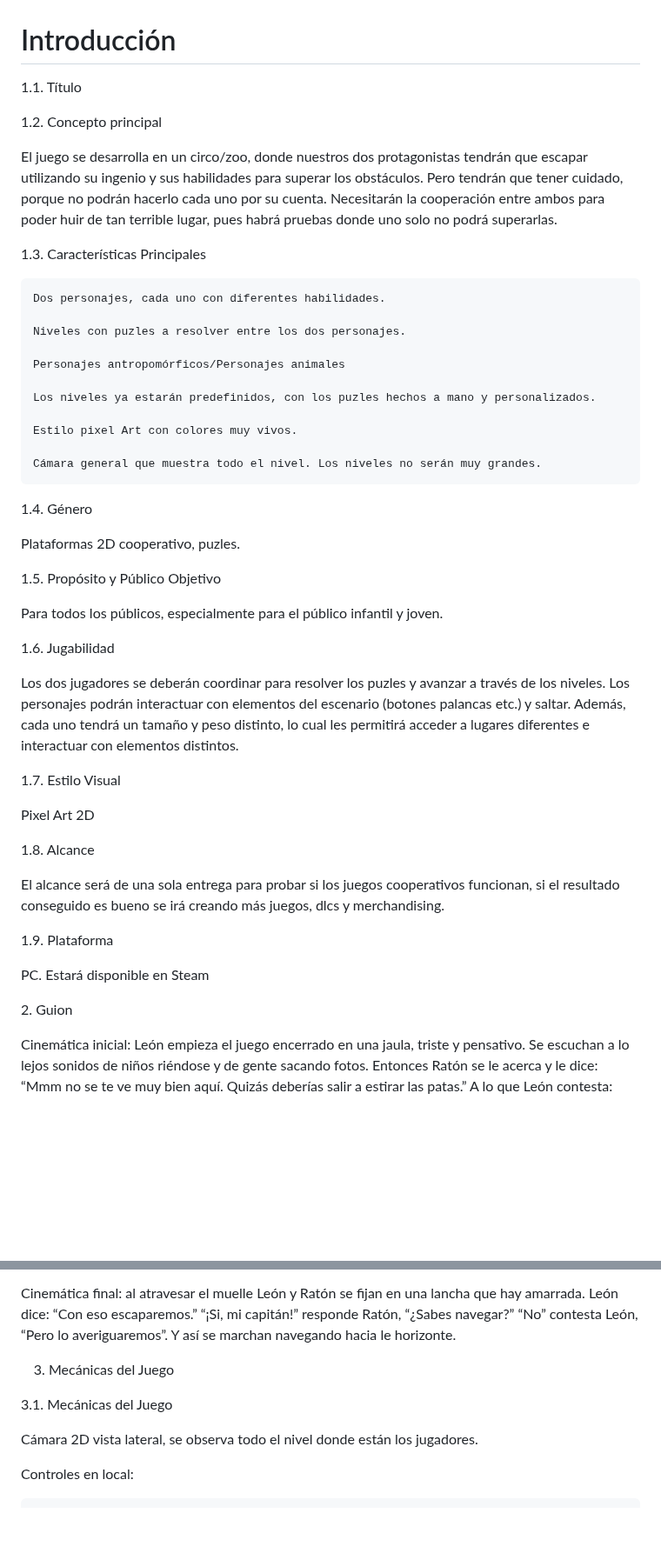
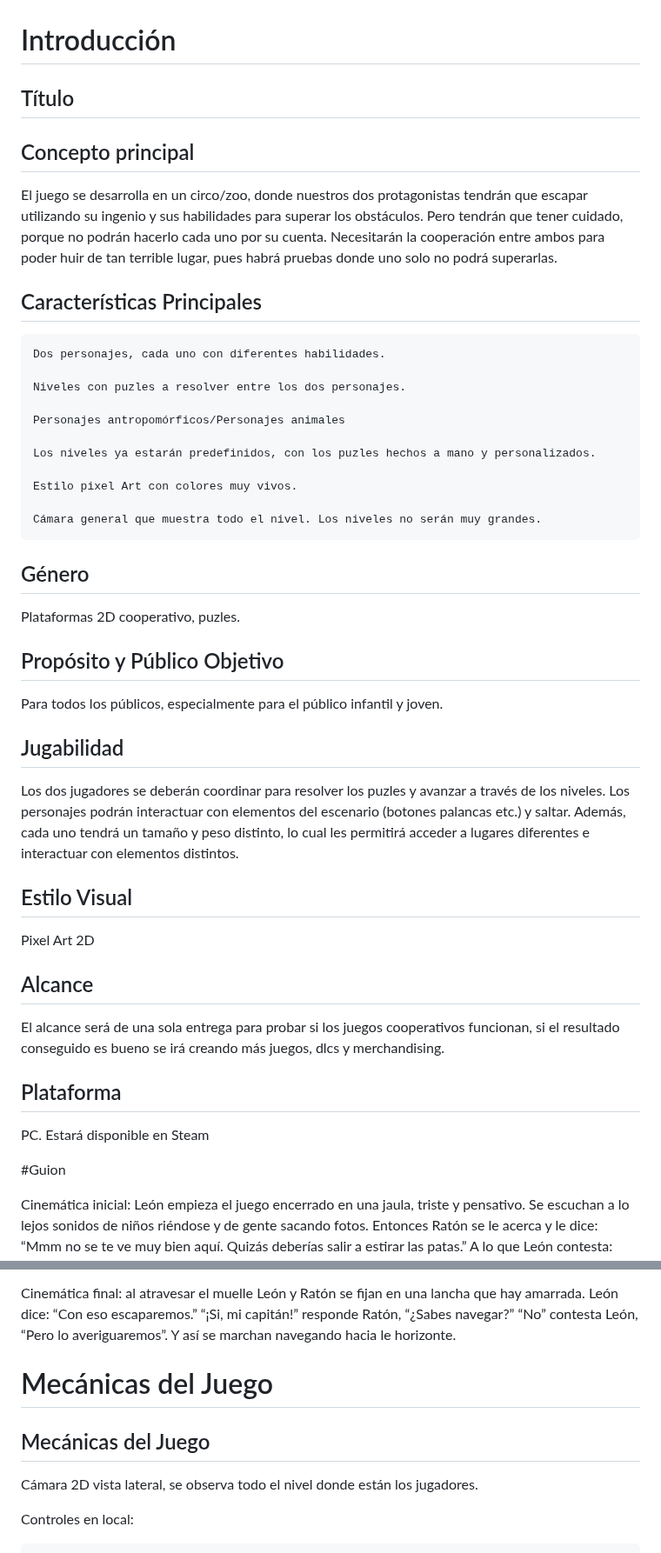
Before and after one commit to NatillasConNata/Claws-And-Cheese, a Markdown page: Documentación/GDD.md, 2 parts joined by grey strips. Shown at 87% size. Drawn GitHub-style; blank space fills up the shorter version.

```diff
--- a/Documentación/GDD.md
+++ b/Documentación/GDD.md
@@ -43,11 +60,11 @@ Santiago Varela Rey
 <a name=item1></a>
 # Introducción
 
-1.1. Título
+## Título
 
 
 
-1.2. Concepto principal
+## Concepto principal
 
 
 
@@ -55,7 +72,7 @@ El juego se desarrolla en un circo/zoo, donde nuestros dos protagonistas tendrá
 
 
 
-1.3. Características Principales
+## Características Principales
 
     Dos personajes, cada uno con diferentes habilidades.
 
@@ -69,21 +86,21 @@ El juego se desarrolla en un circo/zoo, donde nuestros dos protagonistas tendrá
 
     Cámara general que muestra todo el nivel. Los niveles no serán muy grandes.
 
-1.4. Género
+## Género
 
 Plataformas 2D cooperativo, puzles.
 
-1.5. Propósito y Público Objetivo
+## Propósito y Público Objetivo
 
 Para todos los públicos, especialmente para el público infantil y joven.
 
-1.6. Jugabilidad
+## Jugabilidad
 
 Los dos jugadores se deberán coordinar para resolver los puzles y avanzar a través de los niveles. Los personajes podrán interactuar con elementos del escenario (botones palancas etc.) y saltar. Además, cada uno tendrá un tamaño y peso distinto, lo cual les permitirá acceder a lugares diferentes e interactuar con elementos distintos.
 
 
 
-1.7. Estilo Visual
+## Estilo Visual
 
 Pixel Art 2D
 
@@ -93,16 +110,16 @@ Pixel Art 2D
 
 
 
-1.8. Alcance
+## Alcance
 
 El alcance será de una sola entrega para probar si los juegos cooperativos funcionan, si el resultado conseguido es bueno se irá creando más juegos, dlcs y merchandising.
 
-1.9. Plataforma
+## Plataforma
 
 PC. Estará disponible en Steam
 
 <a name=item2></a>
-2. Guion
+#Guion
 
 
 
@@ -123,10 +140,10 @@ Cinemática final: al atravesar el muelle León y Ratón se fijan en una lancha
 
 
 
+<a name=item3></a>
+# Mecánicas del Juego
 
-3. Mecánicas del Juego
-
-3.1. Mecánicas del Juego
+## Mecánicas del Juego
 
 Cámara 2D vista lateral, se observa todo el nivel donde están los jugadores.
 
```
Also changed, not shown: other parts of Documentación/GDD.md (+40 -18 lines).
